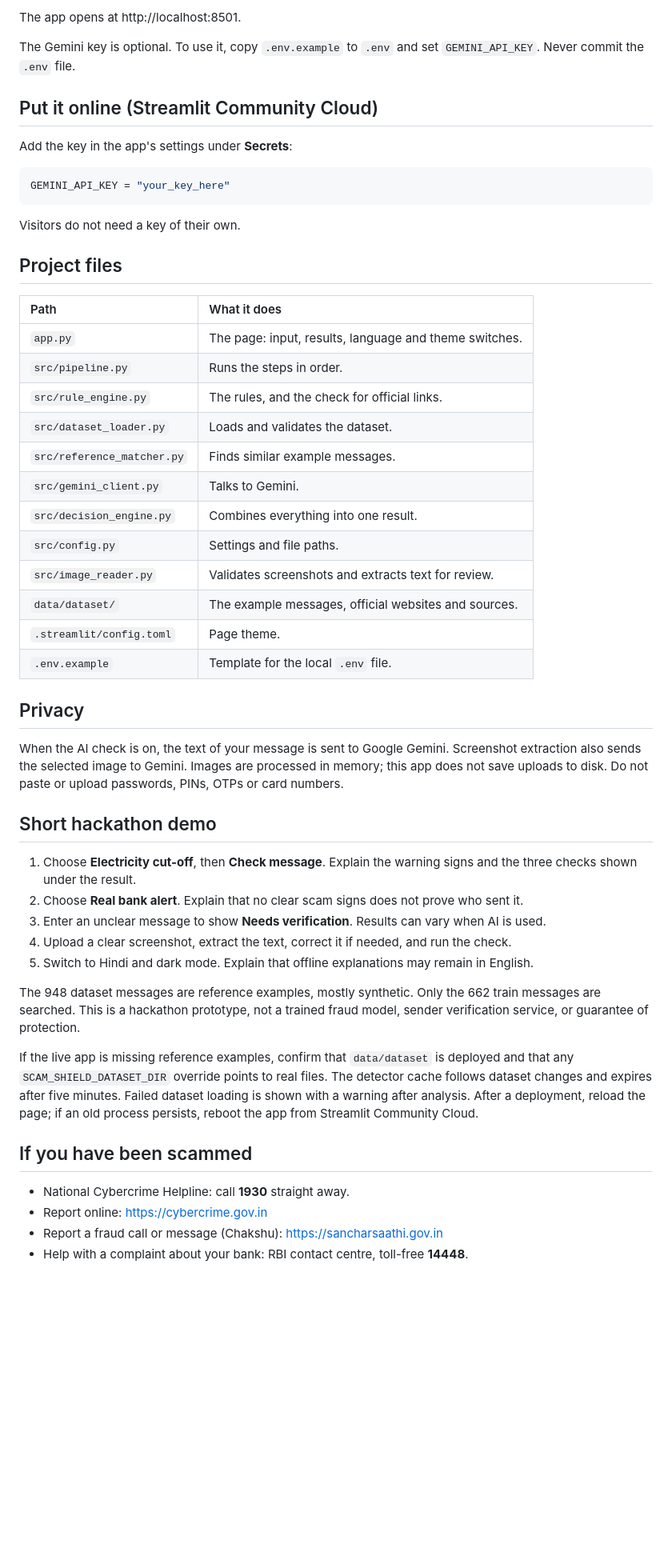
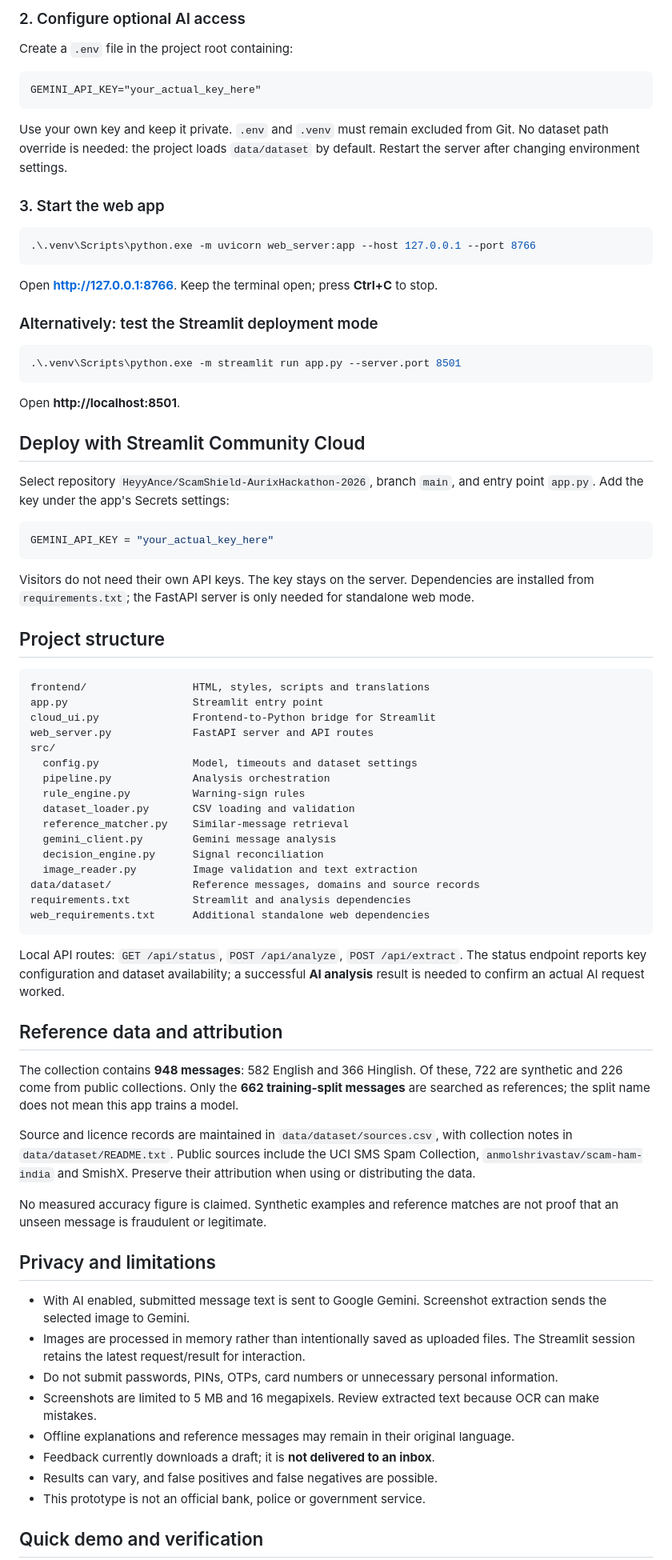
Before and after one commit to HeyyAnce/ScamShield-AurixHackathon-2026, a Markdown page: README.md, the part around one of its changes. Shown at 80% size. Rendered like a GitHub page; blank space fills up the shorter version.

Commit message:
Rewrite README with current setup, architecture and team details

````diff
--- a/README.md
+++ b/README.md
@@ -60,56 +77,82 @@ python -m streamlit run app.py
 ```
 
-The app opens at http://localhost:8501.
+### 2. Configure optional AI access
 
-The Gemini key is optional. To use it, copy `.env.example` to `.env` and set `GEMINI_API_KEY`. Never commit the `.env` file.
+Create a `.env` file in the project root containing:
 
-## Put it online (Streamlit Community Cloud)
+```dotenv
+GEMINI_API_KEY="your_actual_key_here"
+```
 
-Add the key in the app's settings under **Secrets**:
+Use your own key and keep it private. `.env` and `.venv` must remain excluded from Git. No dataset path override is needed: the project loads `data/dataset` by default. Restart the server after changing environment settings.
+
+### 3. Start the web app
+
+```powershell
+.\.venv\Scripts\python.exe -m uvicorn web_server:app --host 127.0.0.1 --port 8766
+```
+
+Open **http://127.0.0.1:8766**. Keep the terminal open; press **Ctrl+C** to stop.
+
+### Alternatively: test the Streamlit deployment mode
+
+```powershell
+.\.venv\Scripts\python.exe -m streamlit run app.py --server.port 8501
+```
+
+Open **http://localhost:8501**.
+
+## Deploy with Streamlit Community Cloud
+
+Select repository `HeyyAnce/ScamShield-AurixHackathon-2026`, branch `main`, and entry point `app.py`. Add the key under the app's Secrets settings:
 
 ```toml
-GEMINI_API_KEY = "your_key_here"
+GEMINI_API_KEY = "your_actual_key_here"
 ```
 
-Visitors do not need a key of their own.
+Visitors do not need their own API keys. The key stays on the server. Dependencies are installed from `requirements.txt`; the FastAPI server is only needed for standalone web mode.
 
-## Project files
+## Project structure
 
-| Path | What it does |
-| :--- | :--- |
-| `app.py` | The page: input, results, language and theme switches. |
-| `src/pipeline.py` | Runs the steps in order. |
-| `src/rule_engine.py` | The rules, and the check for official links. |
-| `src/dataset_loader.py` | Loads and validates the dataset. |
-| `src/reference_matcher.py` | Finds similar example messages. |
-| `src/gemini_client.py` | Talks to Gemini. |
-| `src/decision_engine.py` | Combines everything into one result. |
-| `src/config.py` | Settings and file paths. |
-| `src/image_reader.py` | Validates screenshots and extracts text for review. |
-| `data/dataset/` | The example messages, official websites and sources. |
-| `.streamlit/config.toml` | Page theme. |
-| `.env.example` | Template for the local `.env` file. |
+```text
+frontend/                 HTML, styles, scripts and translations
+app.py                    Streamlit entry point
+cloud_ui.py               Frontend-to-Python bridge for Streamlit
+web_server.py             FastAPI server and API routes
+src/
+  config.py               Model, timeouts and dataset settings
+  pipeline.py             Analysis orchestration
+  rule_engine.py          Warning-sign rules
+  dataset_loader.py       CSV loading and validation
+  reference_matcher.py    Similar-message retrieval
+  gemini_client.py        Gemini message analysis
+  decision_engine.py      Signal reconciliation
+  image_reader.py         Image validation and text extraction
+data/dataset/             Reference messages, domains and source records
+requirements.txt          Streamlit and analysis dependencies
+web_requirements.txt      Additional standalone web dependencies
+```
 
-## Privacy
+Local API routes: `GET /api/status`, `POST /api/analyze`, `POST /api/extract`. The status endpoint reports key configuration and dataset availability; a successful **AI analysis** result is needed to confirm an actual AI request worked.
 
-When the AI check is on, the text of your message is sent to Google Gemini. Screenshot extraction also sends the selected image to Gemini. Images are processed in memory; this app does not save uploads to disk. Do not paste or upload passwords, PINs, OTPs or card numbers.
+## Reference data and attribution
 
-## Short hackathon demo
+The collection contains **948 messages**: 582 English and 366 Hinglish. Of these, 722 are synthetic and 226 come from public collections. Only the **662 training-split messages** are searched as references; the split name does not mean this app trains a model.
 
-1. Choose **Electricity cut-off**, then **Check message**. Explain the warning signs and the three checks shown under the result.
-2. Choose **Real bank alert**. Explain that no clear scam signs does not prove who sent it.
-3. Enter an unclear message to show **Needs verification**. Results can vary when AI is used.
-4. Upload a clear screenshot, extract the text, correct it if needed, and run the check.
-5. Switch to Hindi and dark mode. Explain that offline explanations may remain in English.
+Source and licence records are maintained in `data/dataset/sources.csv`, with collection notes in `data/dataset/README.txt`. Public sources include the UCI SMS Spam Collection, `anmolshrivastav/scam-ham-india` and SmishX. Preserve their attribution when using or distributing the data.
 
-The 948 dataset messages are reference examples, mostly synthetic. Only the 662 train messages are searched. This is a hackathon prototype, not a trained fraud model, sender verification service, or guarantee of protection.
+No measured accuracy figure is claimed. Synthetic examples and reference matches are not proof that an unseen message is fraudulent or legitimate.
 
-If the live app is missing reference examples, confirm that `data/dataset` is deployed and that any `SCAM_SHIELD_DATASET_DIR` override points to real files. The detector cache follows dataset changes and expires after five minutes. Failed dataset loading is shown with a warning after analysis. After a deployment, reload the page; if an old process persists, reboot the app from Streamlit Community Cloud.
+## Privacy and limitations
 
-## If you have been scammed
+- With AI enabled, submitted message text is sent to Google Gemini. Screenshot extraction sends the selected image to Gemini.
+- Images are processed in memory rather than intentionally saved as uploaded files. The Streamlit session retains the latest request/result for interaction.
+- Do not submit passwords, PINs, OTPs, card numbers or unnecessary personal information.
+- Screenshots are limited to 5 MB and 16 megapixels. Review extracted text because OCR can make mistakes.
+- Offline explanations and reference messages may remain in their original language.
+- Feedback currently downloads a draft; it is **not delivered to an inbox**.
+- Results can vary, and false positives and false negatives are possible.
+- This prototype is not an official bank, police or government service.
 
-- National Cybercrime Helpline: call **1930** straight away.
-- Report online: https://cybercrime.gov.in
-- Report a fraud call or message (Chakshu): https://sancharsaathi.gov.in
-- Help with a complaint about your bank: RBI contact centre, toll-free **14448**.
+## Quick demo and verification
 
````
Also changed, not shown: other parts of README.md (+72 -45 lines).
